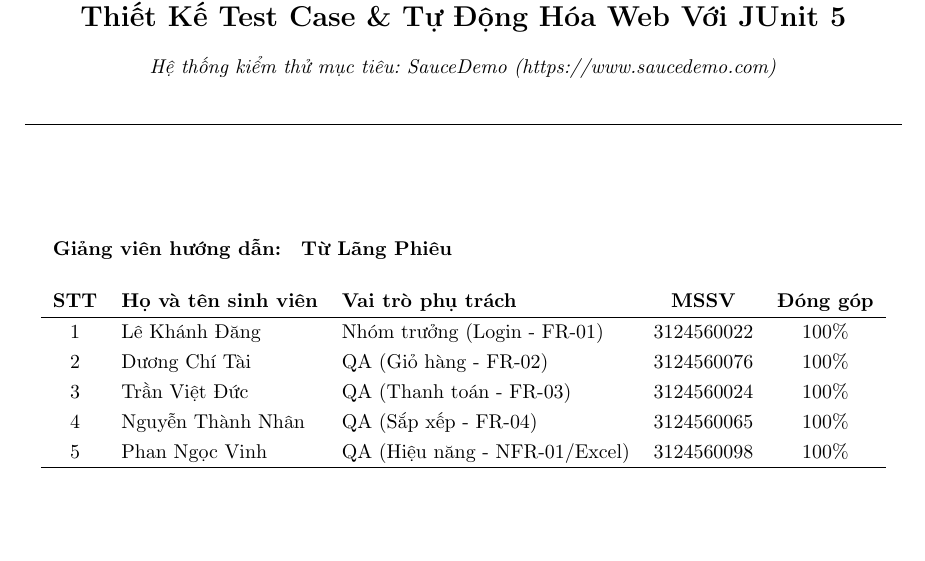
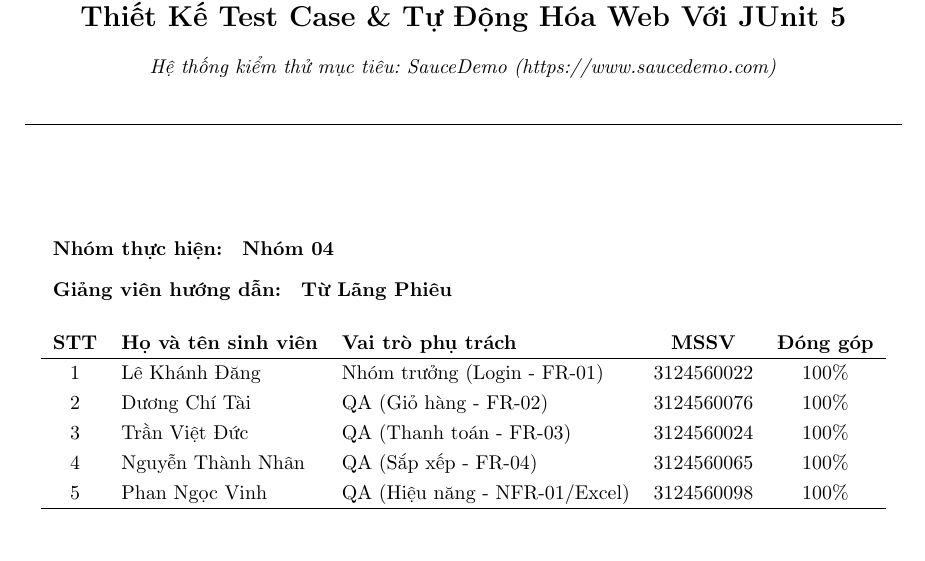
Before and after one commit to dangkhanh2610/SoftwareTesting, a LaTeX problem sheet (Assigment_template_SGU/Assignment_report.tex): part of page 1 of 25, cut so that both start at the same text. Compiled offline with pdfLaTeX.

Commit message:
docs: specify group 04 on report title page and automation readme

```diff
--- a/Assigment_template_SGU/Assignment_report.tex
+++ b/Assigment_template_SGU/Assignment_report.tex
@@ -127,6 +127,7 @@
 % Bảng thông tin nhóm căn chính giữa (center) cân đối tuyệt đối
 \begin{center}
 \begin{tabular}{cllcc}
+  \multicolumn{5}{l}{\textbf{Nhóm thực hiện:}\quad \textbf{Nhóm 04}} \\[0.2cm]
   \multicolumn{5}{l}{\textbf{Giảng viên hướng dẫn:}\quad \textbf{Từ Lãng Phiêu}} \\[0.4cm]
   \textbf{STT} & \textbf{Họ và tên sinh viên} & \textbf{Vai trò phụ trách} & \textbf{MSSV} & \textbf{Đóng góp} \\
   \hline
```
Also changed, not shown: starter-code/README.md, 1 other file.
